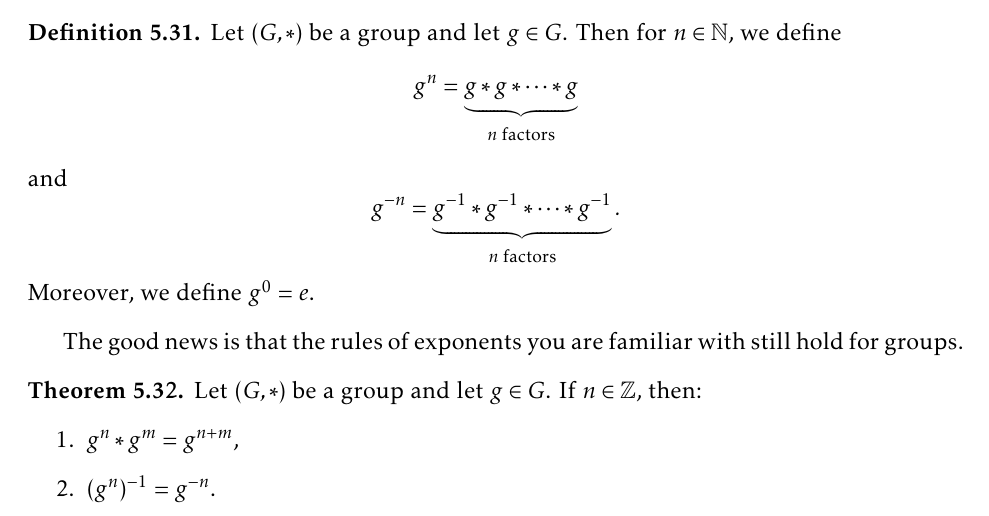
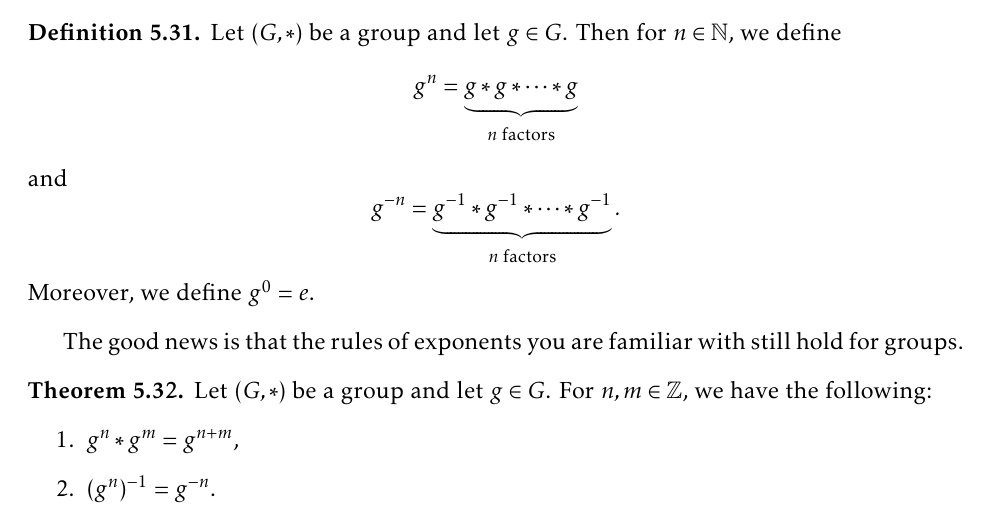
Before and after one commit to dcernst/IBL-AbstractAlgebra, a LaTeX thesis (IBL-AbstractAlgebra.tex, which reads FormalGroups.tex): part of page 38 of 107, cut so that both start at the same text. Compiled offline with pdfLaTeX.

Commit message:
Fixed a typo

```diff
--- a/FormalGroups.tex
+++ b/FormalGroups.tex
@@ -213,7 +213,7 @@ Moreover, we define $g^0=e$.
 The good news is that the rules of exponents you are familiar with still hold for groups.
 
 \begin{theorem}
-Let $(G,*)$ be a group and let $g\in G$.  If $n\in\mathbb{Z}$, then:
+Let $(G,*)$ be a group and let $g\in G$.  For $n,m\in\mathbb{Z}$, we have the following:
 \begin{enumerate}
 \item $g^n*g^m=g^{n+m}$,
 \item $(g^n)^{-1}=g^{-n}$.
```
